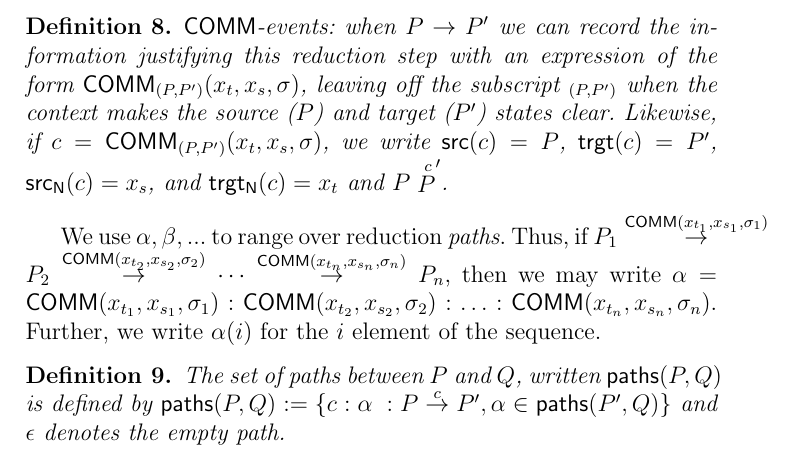
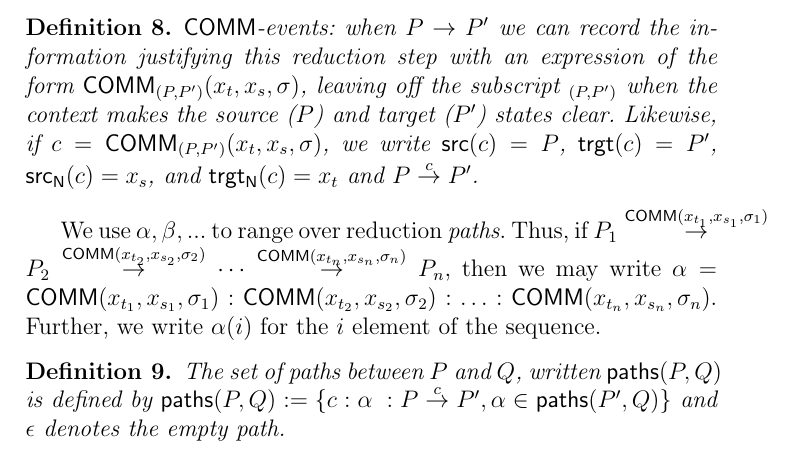
Before and after one commit to leithaus/rho4u, a LaTeX thesis (qm2pi/qm2pi.tex, which reads qm2pi/qm2pi.rho.presentation.tex): part of page 10 of 28, cut so that both start at the same text. Compiled offline with pdfLaTeX; a LaTeX package or settings file that is missing is left out.

Commit message:
fixed a typo

```diff
--- a/qm2pi/qm2pi.rho.presentation.tex
+++ b/qm2pi/qm2pi.rho.presentation.tex
@@ -214,7 +214,7 @@ We write $P\red$ if $\exists Q $ such that $ P \red Q$ and $P\not\red$, otherwis
   justifying this reduction step with an expression of the form
   $\mathsf{COMM}_{(P,P')}(x_t,x_s,\sigma)$, leaving off the subscript
   $_{(P,P')}$ when the context makes the source ($P$) and target
-  ($P'$) states clear. Likewise, if $c = \mathsf{COMM}_{(P,P')}(x_t,x_s,\sigma)$, we write $\mathsf{src}(c) = P$, $\mathsf{trgt}(c) = P'$, $\mathsf{src_{N}}(c) = x_{s}$, and $\mathsf{trgt_{N}}(c) = x_{t}$ and $P \stackrel{c} P'$.
+  ($P'$) states clear. Likewise, if $c = \mathsf{COMM}_{(P,P')}(x_t,x_s,\sigma)$, we write $\mathsf{src}(c) = P$, $\mathsf{trgt}(c) = P'$, $\mathsf{src_{N}}(c) = x_{s}$, and $\mathsf{trgt_{N}}(c) = x_{t}$ and $P \stackrel{c}{\red} P'$.
 \end{definition}
 
 We use $\alpha, \beta, ...$ to range over reduction
```
Also changed, not shown: qm2pi/qm2pi.pdf.
